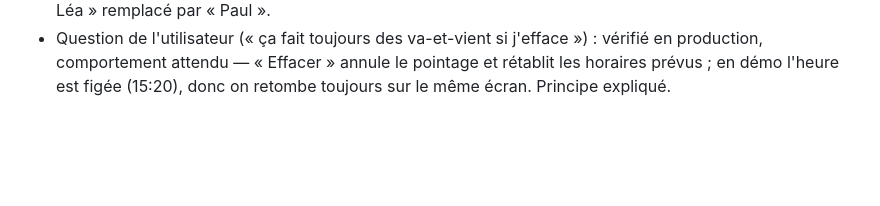
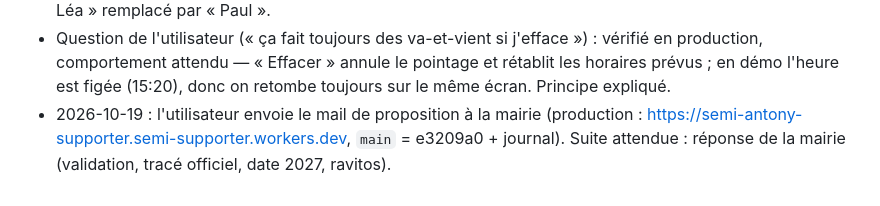
Before and after one commit to cobrasw3/semi-antony-supporter, a Markdown page: CLAUDE.md, the part around the change. GitHub-like rendering; blank space fills up the shorter version.

Commit message:
Journal : mail envoyé à la mairie
Co-Authored-By: Claude Opus 5.5 <noreply@anthropic.com>

```diff
--- a/CLAUDE.md
+++ b/CLAUDE.md
@@ -812,3 +812,7 @@ node scripts/import-track.ts fichier.gpx                   # importe un tracé
   annule le pointage et rétablit les horaires prévus ; en démo l'heure est
   figée (15:20), donc on retombe toujours sur le même écran. Principe
   expliqué.
+- 2026-10-19 : l'utilisateur envoie le mail de proposition à la mairie
+  (production : https://semi-antony-supporter.semi-supporter.workers.dev,
+  `main` = e3209a0 + journal). Suite attendue : réponse de la mairie
+  (validation, tracé officiel, date 2027, ravitos).
```
